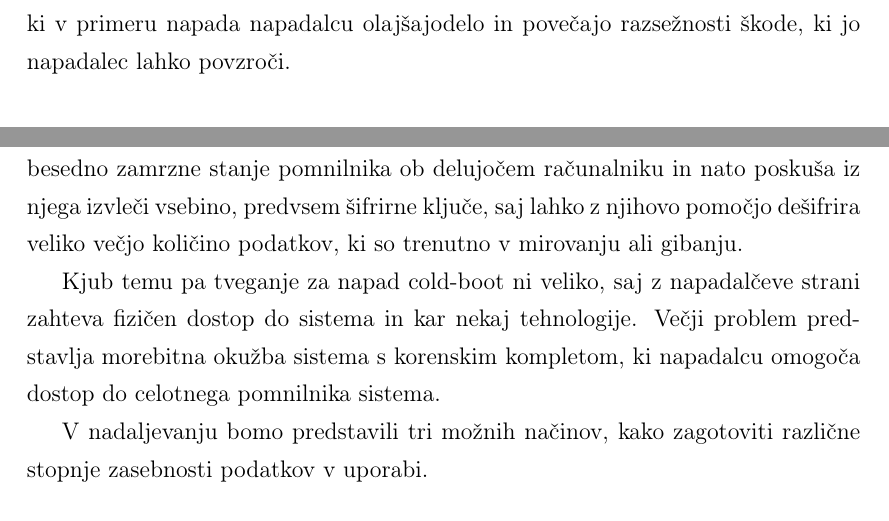
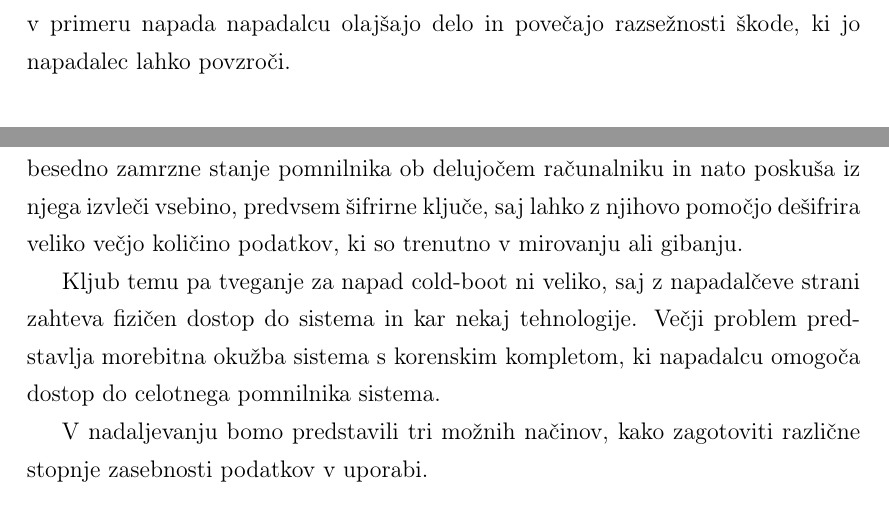
Before and after one commit to overlordtm/diploma, a LaTeX thesis (diploma.tex): two parts of pages 26 and 52 of 57, joined at a grey line, cut so that both start at the same text. Compiled offline with pdfLaTeX.

Commit message:
ned avg 21 22:47:16 CEST 2016

```diff
--- a/diploma.tex
+++ b/diploma.tex
@@ -554,7 +554,7 @@ Obseg škode, ki ga povzroči razkritje podatkov je odvisen od občutljivosti po
 \subsection{Pomanjkljivo upravljanje identitete, poverilnic in nadzora dostopa}
 \label{sub:Pomanjkljivo upravljanje identitete, poverilnic in nadzora dostopa}
 
-Površno upravljanje lahko pripelje do nenamernega razkritja uporabniških imen, gesel in ključev, ki se uporabljajo za dostop do storitev. Ponudniki storitev v oblaku upravljajo z identitetami milijonov uporabnikov in zaposlenimi, zato je potrebna velika skrb da se zagotovi pravilno upravljanje identitete skozi celoten cikel. Potrebno je poskrbeti za takojšno prekinitev veljavnosti identitete, v primeru da pride do odpovedi delovnega razmerja zaposlenega ali prekinitve pogodbe s stranko. Uporaba šibkih gesel in neuporaba dvostopenjske avtentikacije in neuporaba rotacije šifrirnih ključev, gesel in certifikatov so primeri slabe prakse, ki v primeru napada napadalcu olajšajodelo in povečajo razsežnosti škode, ki jo napadalec lahko povzroči.
+Površno upravljanje lahko pripelje do nenamernega razkritja uporabniških imen, gesel in ključev, ki se uporabljajo za dostop do storitev. Ponudniki storitev v oblaku upravljajo z identitetami milijonov uporabnikov in zaposlenimi, zato je potrebna velika skrb da se zagotovi pravilno upravljanje identitete skozi celoten cikel. Potrebno je poskrbeti za takojšno prekinitev veljavnosti identitete, v primeru da pride do odpovedi delovnega razmerja zaposlenega ali prekinitve pogodbe s stranko. Uporaba šibkih gesel in neuporaba dvostopenjske avtentikacije in neuporaba rotacije šifrirnih ključev, gesel in certifikatov so primeri slabe prakse, ki v primeru napada napadalcu olajšajo delo in povečajo razsežnosti škode, ki jo napadalec lahko povzroči.
 
 \subsection{Nezaščiteni uporabniški in programski vmesniki}
 \label{sub:Nezaščiteni uporabniški in programski vmesniki}
@@ -1070,7 +1070,7 @@ Podatki so v gibanju praviloma malo časa, zato ni potrebe po kompleksnem upravl
 
 Podatki v uporabi so zelo kratkotrajne narave, vendar jih je kljub temu zelo težko zaščititi. Problem izhaja iz same definicije podatkov v uporabi, saj so to podatki, nad katerimi računalniški sistem želi izvesti neko operacijo, oziroma jih prikazati uporabniku. Podatki v uporabi se nahajajo v delovnem pomnilniku računalnika, in so zato izpostavljeni tako imenovanemu \glslink{cold-boot-attack}{napadu cold-boot}, kjer napadalec dobesedno zamrzne stanje pomnilnika ob delujočem računalniku in nato poskuša iz njega izvleči vsebino, predvsem šifrirne ključe, saj lahko z njihovo pomočjo dešifrira veliko večjo količino podatkov, ki so trenutno v mirovanju ali gibanju.
 
-Kjub temu pa tveganje za napad cold-boot ni veliko, saj z napadalčeve strani zahteva fizičen dostop do sistema in kar nekaj tehnologije. Večji problem predstavlja morebitna okužba sistema s \glslink{rootkit}{korenskim kompletom}, ki napadalcu omogoča dostop do celotnega pomnilnika sistema.
+Kljub temu pa tveganje za napad cold-boot ni veliko, saj z napadalčeve strani zahteva fizičen dostop do sistema in kar nekaj tehnologije. Večji problem predstavlja morebitna okužba sistema s \glslink{rootkit}{korenskim kompletom}, ki napadalcu omogoča dostop do celotnega pomnilnika sistema.
 
 V nadaljevanju bomo predstavili tri možnih načinov, kako zagotoviti različne stopnje zasebnosti podatkov v uporabi.
 
```
Also changed, not shown: diploma.tex (2 more changed lines), 1 other file.
